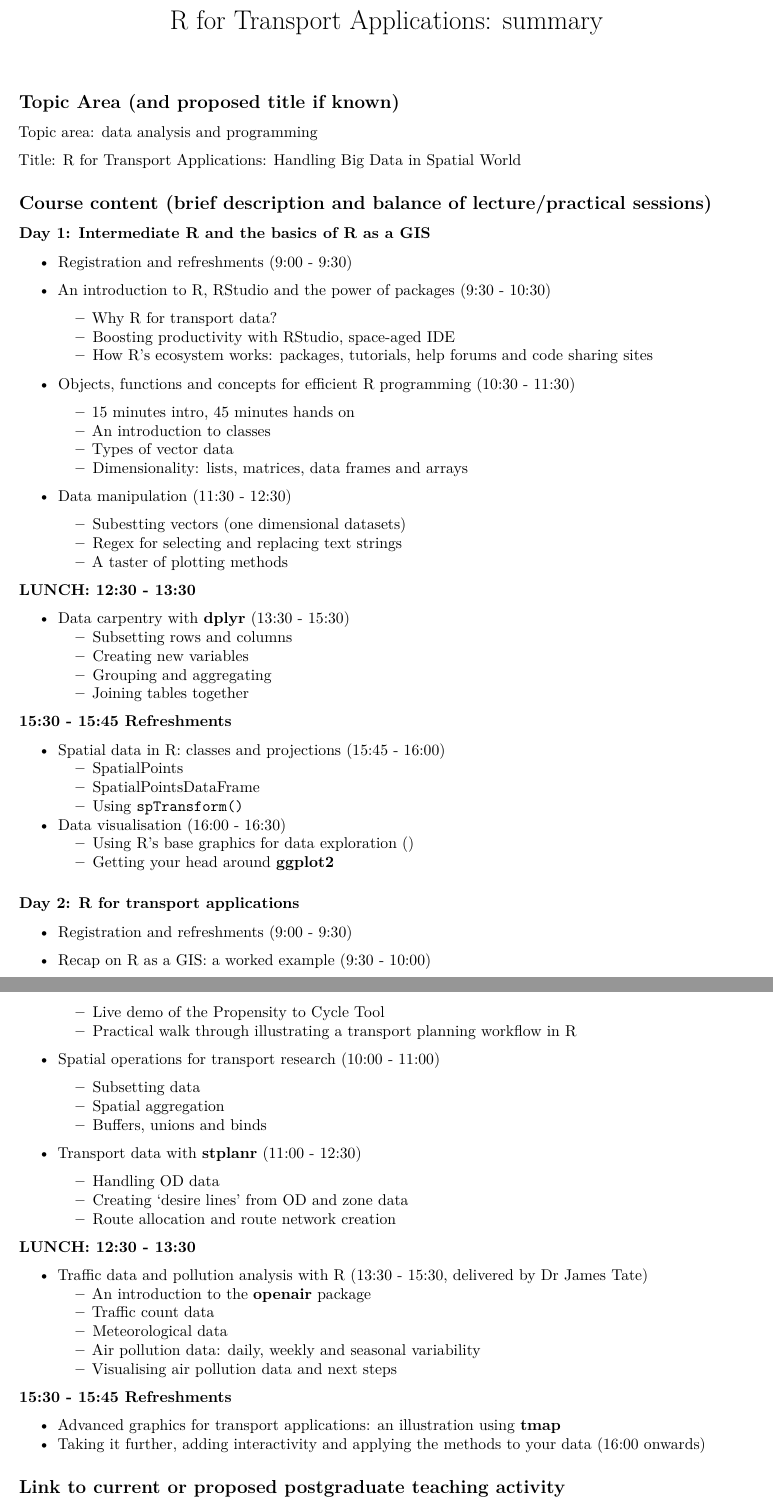
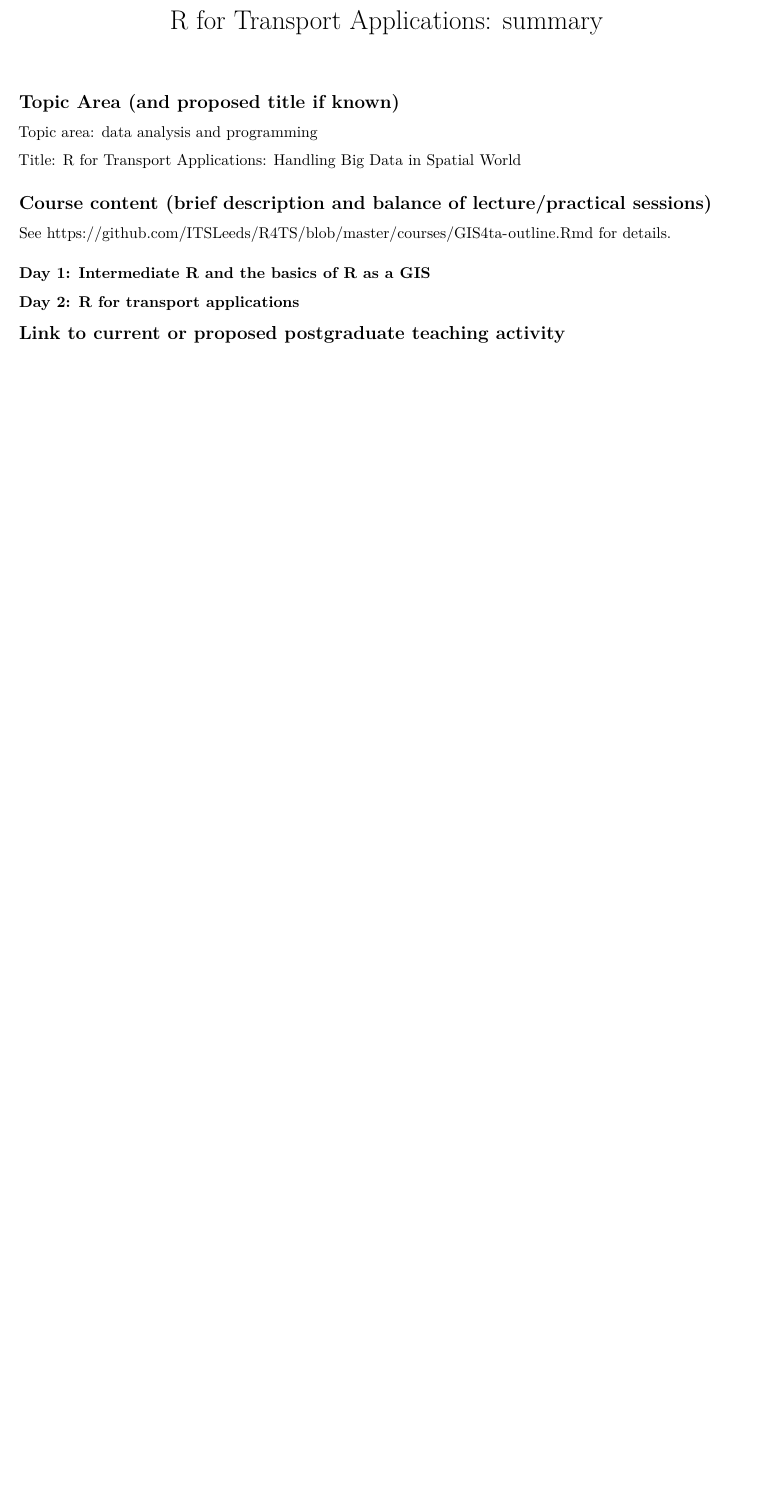
Before and after one commit to ITSLeeds/R4TS, an R Markdown document (courses/r4ta-summary.Rmd): two parts of pages 1 and 2 of 2 before the commit and part of the page after it, the two joined at a grey line, cut so that both start at the same text, the shorter picture padded with empty space. Rendered offline with R 4.5, knitr and Pandoc, then LaTeX, with nearby package versions.

Commit message:
Update course summary

```diff
--- a/courses/r4ta-summary.Rmd
+++ b/courses/r4ta-summary.Rmd
@@ -14,77 +14,11 @@ Title: R for Transport Applications: Handling Big Data in Spatial World
 
 ## Course content (brief description and balance of lecture/practical sessions)
 
+See https://github.com/ITSLeeds/R4TS/blob/master/courses/GIS4ta-outline.Rmd for details.
+
 ### Day 1: Intermediate R and the basics of R as a GIS
 
-- Registration and refreshments (9:00 - 9:30)
-
-- An introduction to R, RStudio and the power of packages (9:30 - 10:30)
-    - Why R for transport data?
-    - Boosting productivity with RStudio, space-aged IDE
-    - How R's ecosystem works: packages, tutorials, help forums and code sharing sites
-
-- Objects, functions and concepts for efficient R programming (10:30 - 11:30)
-    - 15 minutes intro, 45 minutes hands on
-    - An introduction to classes
-    - Types of vector data
-    - Dimensionality: lists, matrices, data frames and arrays
-
-- Data manipulation (11:30 - 12:30)
-    - Subestting vectors (one dimensional datasets)
-    - Regex for selecting and replacing text strings
-    - A taster of plotting methods
-
-**LUNCH: 12:30 - 13:30**
-
-- Data carpentry with **dplyr** (13:30 - 15:30)
-    - Subsetting rows and columns
-    - Creating new variables
-    - Grouping and aggregating
-    - Joining tables together
-
-**15:30 - 15:45 Refreshments**
-
-- Spatial data in R: classes and projections (15:45 - 16:00)
-    - SpatialPoints
-    - SpatialPointsDataFrame
-    - Using `spTransform()`
-
-- Data visualisation (16:00 - 16:30)
-    - Using R's base graphics for data exploration ()
-    - Getting your head around **ggplot2**
-
 ### Day 2: R for transport applications
-
-- Registration and refreshments (9:00 - 9:30)
-
-- Recap on R as a GIS: a worked example (9:30 - 10:00)
-    - Live demo of the Propensity to Cycle Tool
-    - Practical walk through illustrating a transport planning workflow in R
-
-- Spatial operations for transport research (10:00 - 11:00)
-    - Subsetting data
-    - Spatial aggregation
-    - Buffers, unions and binds
-
-- Transport data with **stplanr** (11:00 - 12:30)
-    - Handling OD data
-    - Creating 'desire lines' from OD and zone data
-    - Route allocation and route network creation
-
-**LUNCH: 12:30 - 13:30**
-
-- Traffic data and pollution analysis with R (13:30 - 15:30, delivered by [Dr James Tate](http://www.its.leeds.ac.uk/people/j.tate))
-    - An introduction to the **openair** package
-    - Traffic count data
-    - Meteorological data
-    - Air pollution data: daily, weekly and seasonal variability
-    - Visualising air pollution data and next steps
-
-**15:30 - 15:45 Refreshments**
-
-- Advanced graphics for transport applications: an illustration using **tmap**
-- Taking it further, adding interactivity and applying the methods to your data (16:00 onwards)
-
 
 ## Link to current or proposed postgraduate teaching activity
 
```
Also changed, not shown: 1 other file.
